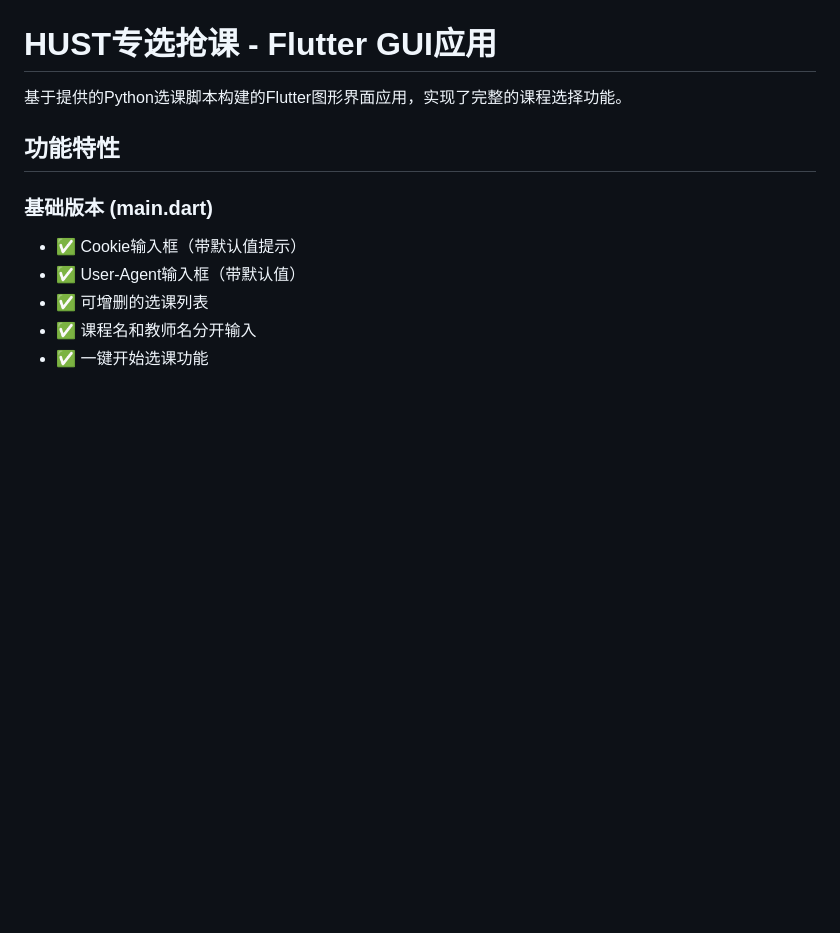
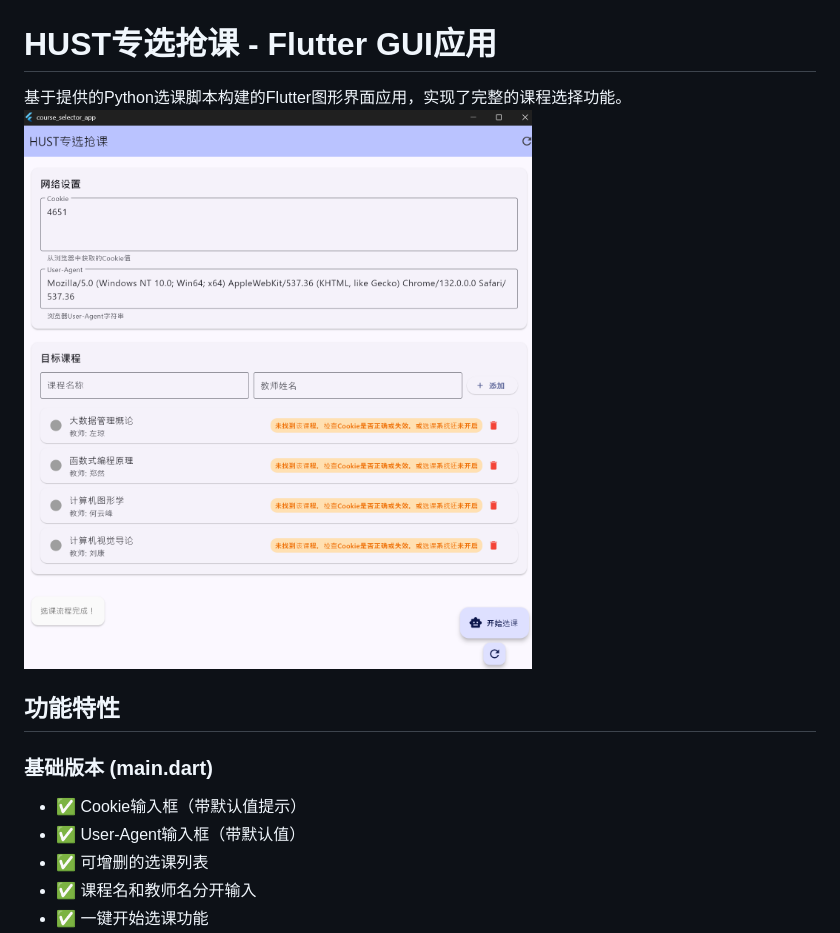
Before and after one commit to potatoshred/HUST_Major_Course_Select_GUI, a Markdown page: README.md, the part around the change. Rendered like a GitHub page; pictures changed too: image/README/1756974023662.png (added); blank space fills up the shorter version.

Commit message:
add ui image

```diff
--- a/README.md
+++ b/README.md
@@ -1,6 +1,7 @@
 # HUST专选抢课 - Flutter GUI应用
 
 基于提供的Python选课脚本构建的Flutter图形界面应用，实现了完整的课程选择功能。
+![1756974023662](image/README/1756974023662.png)
 
 ## 功能特性
 
```
